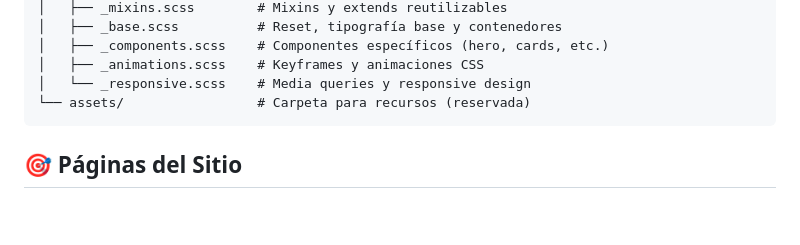
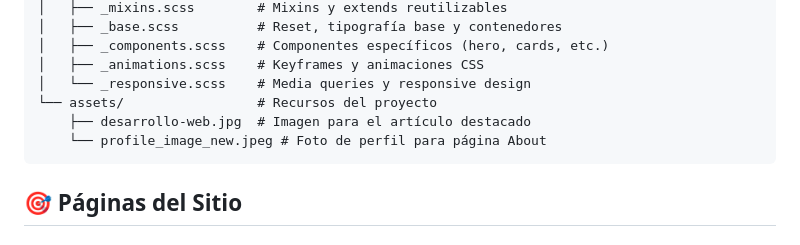
Before and after one commit to GuidoEspinoza/fullstack-coderhouse-entrega-1, a Markdown page: README.md, the part around the change. Drawn GitHub-style; blank space fills up the shorter version.

Commit message:
actualización de readme

````diff
--- a/README.md
+++ b/README.md
@@ -57,7 +57,9 @@ pre-entrega/
 │   ├── _components.scss    # Componentes específicos (hero, cards, etc.)
 │   ├── _animations.scss    # Keyframes y animaciones CSS
 │   └── _responsive.scss    # Media queries y responsive design
-└── assets/                 # Carpeta para recursos (reservada)
+└── assets/                 # Recursos del proyecto
+    ├── desarrollo-web.jpg  # Imagen para el artículo destacado
+    └── profile_image_new.jpeg # Foto de perfil para página About
 ```
 
 ## 🎯 Páginas del Sitio
````
